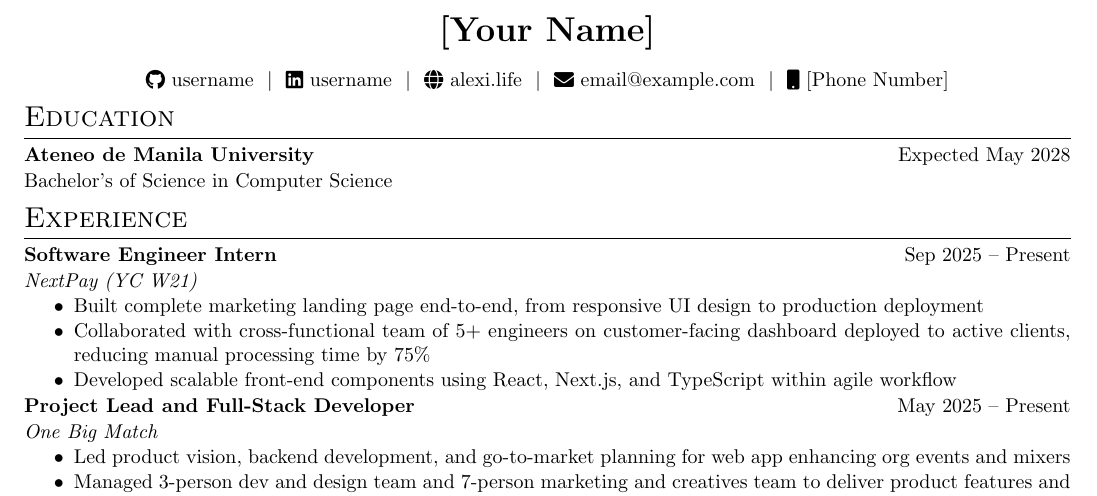
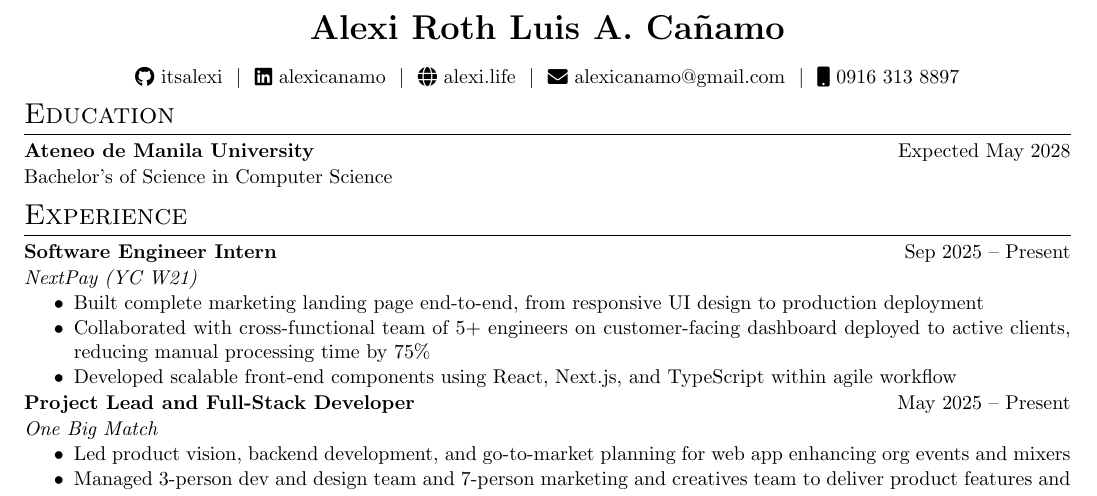
Before and after one commit to itsalexi/cv, a LaTeX CV (cv.tex): part of the page, cut at the place of the change. Compiled offline with pdfLaTeX.

Commit message:
put my name back bruh

```diff
--- a/cv.tex
+++ b/cv.tex
@@ -160,13 +160,13 @@
 % \end{tabularx}
 
 \begin{tabularx}{\linewidth}{@{} C @{}}
-\textbf{\fontsize{18 pt}{18 pt}\selectfont [Your Name]} \\
+\textbf{\fontsize{18 pt}{18 pt}\selectfont Alexi Roth Luis A. Cañamo} \\
 \vspace{0.05 cm}
-\href{https://github.com/username}{\color{black}\raisebox{-0.05\height}\faGithub\ username}\ \ $|$ \
-\href{https://linkedin.com/in/username}{\color{black}\raisebox{-0.05\height}\faLinkedin\ username} \ $|$ \
+\href{https://github.com/itsalexi}{\color{black}\raisebox{-0.05\height}\faGithub\ itsalexi}\ \ $|$ \
+\href{https://linkedin.com/in/alexicanamo}{\color{black}\raisebox{-0.05\height}\faLinkedin\ alexicanamo} \ $|$ \
 \href{https://alexi.life}{\color{black}\raisebox{-0.05\height}\faGlobe\ alexi.life} \ $|$ \
-\href{mailto:email@example.com}{\color{black}\raisebox{-0.05\height}\faEnvelope\ email@example.com} \ $|$ \
-\href{tel:+1234567890}{\color{black}\raisebox{-0.05\height}\faMobile\ [Phone Number]} \\
+\href{mailto:alexicanamo@gmail.com}{\color{black}\raisebox{-0.05\height}\faEnvelope\ alexicanamo@gmail.com} \ $|$ \
+\href{tel:+639163138897}{\color{black}\raisebox{-0.05\height}\faMobile\ 0916 313 8897} \\
 \end{tabularx}
 
 %----------------------------------------------------------------------------------------
```
